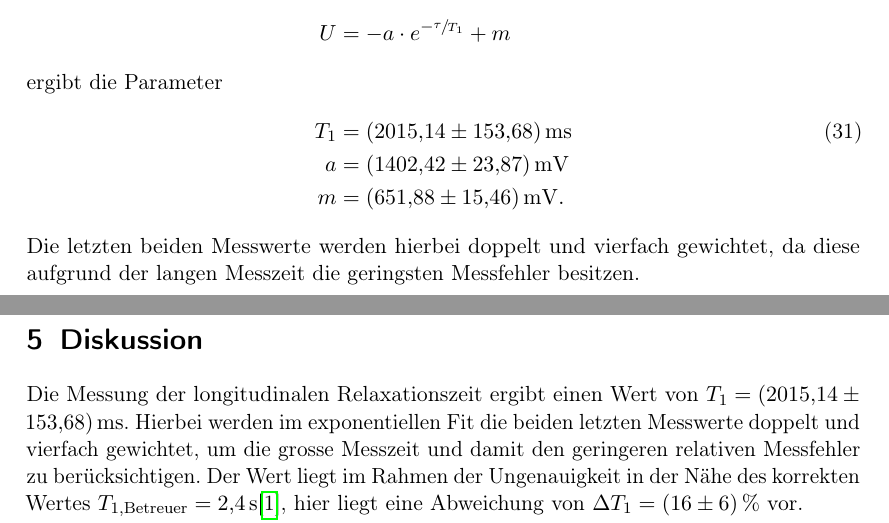
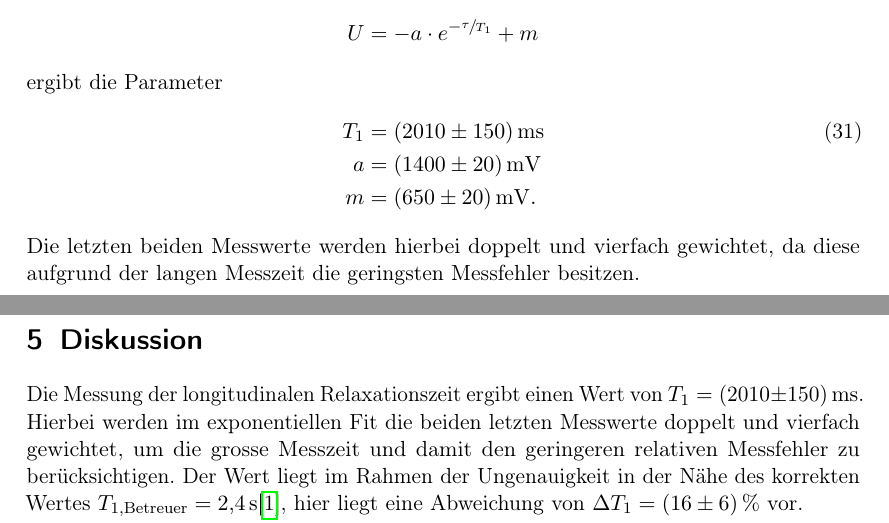
Before and after one commit to nbiederbeck/masterpraktikum, a LaTeX document (02-20180507-GepulsteNMR/main.tex, which reads 02-20180507-GepulsteNMR/content/auswertung.tex, 02-20180507-GepulsteNMR/content/diskussion.tex): two parts of pages 12 and 19 of 19, joined at a grey line, cut so that both start at the same text. Compiled offline with pdfLaTeX.

Commit message:
Reduce significant digits

```diff
--- a/02-20180507-GepulsteNMR/content/auswertung.tex
+++ b/02-20180507-GepulsteNMR/content/auswertung.tex
@@ -32,9 +32,9 @@ Ein exponentieller Fit der Form
 \begin{align}
   \nonumber U &= -a \cdot e^{-\sfrac{\tau}{T_1}} + m \\
   \intertext{ergibt die Parameter}
-  \label{eq:t1} T_1 &= \SI{2015.14 \pm 153.68}{\milli\second} \\
-  \nonumber a &= \SI{1402.42 \pm 23.87}{\milli\volt} \\
-  \nonumber m &= \SI{651.88 \pm 15.46}{\milli\volt}.
+  \label{eq:t1} T_1 &= \SI{2010 \pm 150}{\milli\second} \\
+  \nonumber a &= \SI{1400 \pm 20}{\milli\volt} \\
+  \nonumber m &= \SI{650 \pm 20}{\milli\volt}.
 \end{align}
 Die letzten beiden Messwerte werden hierbei doppelt und vierfach gewichtet,
 da diese aufgrund der langen Messzeit die geringsten Messfehler besitzen.
--- a/02-20180507-GepulsteNMR/content/diskussion.tex
+++ b/02-20180507-GepulsteNMR/content/diskussion.tex
@@ -1,7 +1,7 @@
 \section{Diskussion}%
 \label{sec:diskussion}
 Die Messung der longitudinalen Relaxationszeit
-ergibt einen Wert von $T_1 = \SI{2015.14 \pm 153.68}{\milli\second}$.
+ergibt einen Wert von $T_1 = \SI{2010 \pm 150}{\milli\second}$.
 Hierbei werden im exponentiellen Fit die beiden letzten Messwerte doppelt und vierfach gewichtet,
 um die grosse Messzeit und damit den geringeren relativen Messfehler zu berücksichtigen.
 Der Wert liegt im Rahmen der Ungenauigkeit in der Nähe des korrekten Wertes
```
